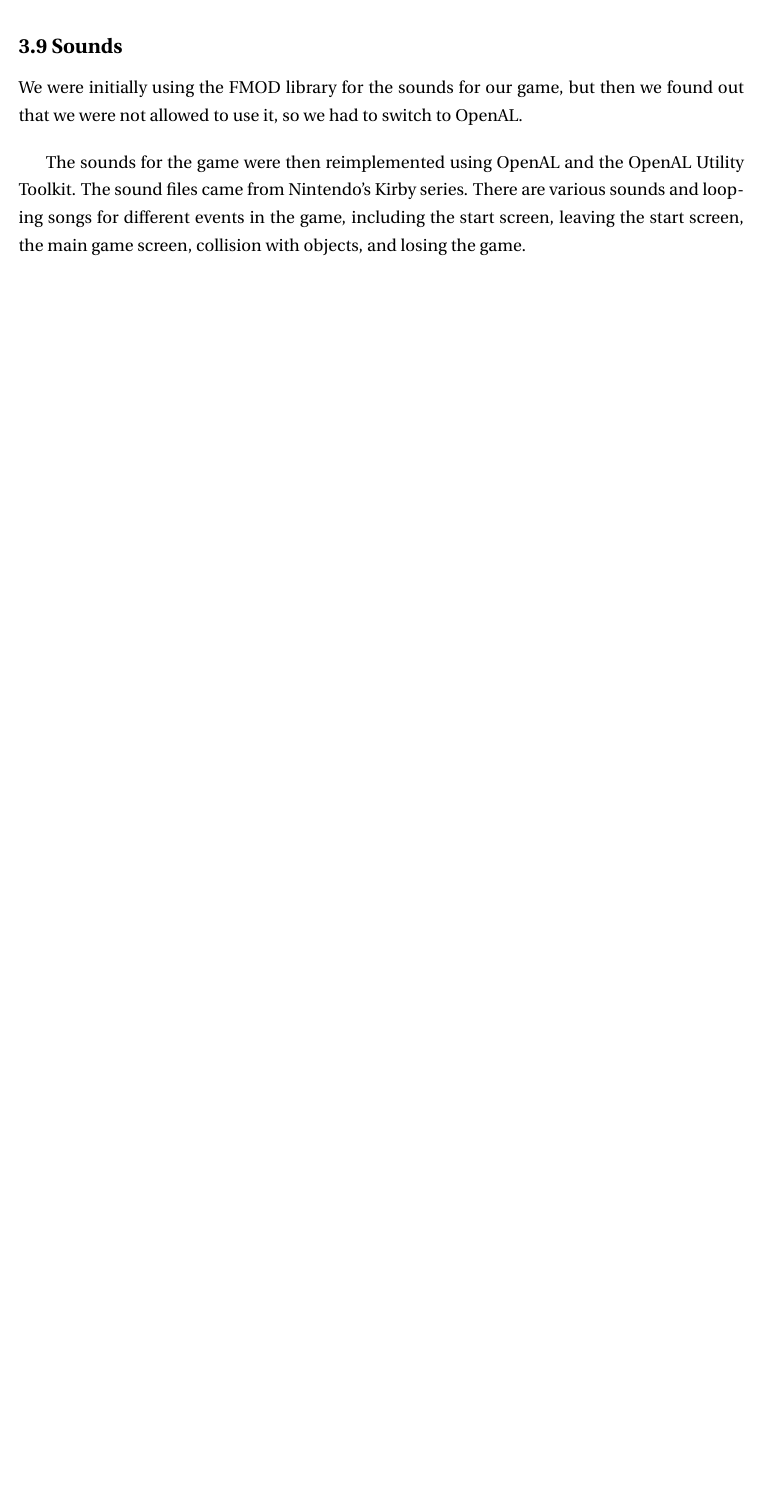
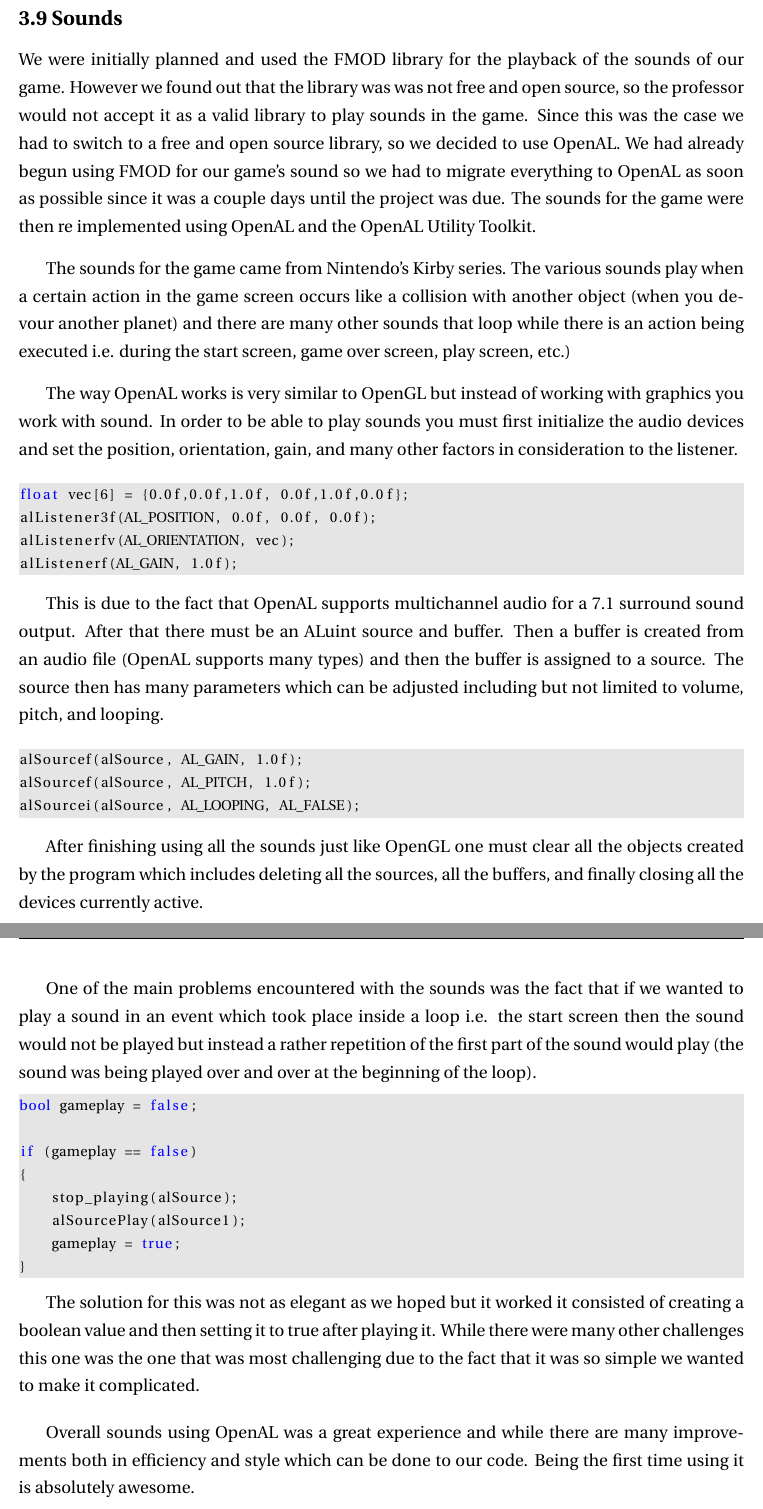
Before and after one commit to vinlara/cs335project, a LaTeX document (technical_report/technical_report.tex): part of page 16 of 20 before the commit and two parts of pages 16 and 17 of 21 after it, the two joined at a grey line, cut so that both start at the same text, the shorter picture padded with empty space. Compiled offline with pdfLaTeX.

Commit message:
fixed sound portion of report

```diff
--- a/technical_report/technical_report.tex
+++ b/technical_report/technical_report.tex
@@ -375,9 +375,46 @@ if ( a->pos[0] <= ( 3.0 * tmpx ) &&
 \newpage
 \subsection*{3.9 Sounds}
 \addcontentsline{toc}{subsection}{3.9 Sounds}
-We were initially using the FMOD library for the sounds for our game, but then we found out that we were not allowed to use it, so we had to switch to OpenAL. \bigskip
+We were initially planned and used the FMOD library for the playback of the sounds of our game. However we found out that the library was was not free and open source, so the professor would not accept it as a valid library to play sounds in the game. Since this was the case we had to switch to a free and open source library, so we decided to use OpenAL. We had already begun using FMOD for our game's sound so we had to migrate everything to OpenAL as soon as possible since it was a couple days until the project was due. The sounds for the game were then re implemented using OpenAL and the OpenAL Utility Toolkit. \bigskip
 
-The sounds for the game were then reimplemented using OpenAL and the OpenAL Utility Toolkit. The sound files came from Nintendo's Kirby series. There are various sounds and looping songs for different events in the game, including the start screen, leaving the start screen, the main game screen, collision with objects, and losing the game.
+The sounds for the game came from Nintendo's Kirby series. The various sounds play when a certain action in the game screen occurs like a collision with another object (when you devour another planet) and there are many other sounds that loop while there is an action being executed i.e. during the start screen, game over screen, play screen, etc.) \bigskip
+
+The way OpenAL works is very similar to OpenGL but instead of working with graphics you work with sound. In order to be able to play sounds you must first initialize the audio devices and set the position, orientation, gain, and many other factors in consideration to the listener. \bigskip
+
+\begin{lstlisting}
+float vec[6] = {0.0f,0.0f,1.0f, 0.0f,1.0f,0.0f};
+alListener3f(AL_POSITION, 0.0f, 0.0f, 0.0f);
+alListenerfv(AL_ORIENTATION, vec);
+alListenerf(AL_GAIN, 1.0f);
+\end{lstlisting}
+
+\medskip This is due to the fact that OpenAL supports multichannel audio for a 7.1 surround sound output. After that there must be an ALuint source and buffer. Then a buffer is created from an audio file (OpenAL supports many types) and then the buffer is assigned to a source. The source then has many parameters which can be adjusted including but not limited to volume, pitch, and looping. \bigskip
+
+\begin{lstlisting}
+alSourcef(alSource, AL_GAIN, 1.0f);
+alSourcef(alSource, AL_PITCH, 1.0f);
+alSourcei(alSource, AL_LOOPING, AL_FALSE);
+\end{lstlisting}
+
+\medskip After finishing using all the sounds just like OpenGL one must clear all the objects created by the program which includes deleting all the sources, all the buffers, and finally closing all the devices currently active. \bigskip
+
+One of the main problems encountered with the sounds was the fact that if we wanted to play a sound in an event which took place inside a loop i.e. the start screen then the sound would not be played but instead a rather repetition of the first part of the sound would play (the sound was being played over and over at the beginning of the loop).
+
+\begin{lstlisting}
+bool gameplay = false;
+
+if (gameplay == false)
+{
+	stop_playing(alSource);
+	alSourcePlay(alSource1);
+	gameplay = true;
+}
+\end{lstlisting}
+
+The solution for this was not as elegant as we hoped but it worked it consisted of creating a boolean value and then setting it to true after playing it. While there were many other challenges this one was the one that was most challenging due to the fact that it was so simple we wanted to make it complicated. \bigskip
+
+Overall sounds using OpenAL was a great experience and while there are many improvements both in efficiency and style which can be done to our code. Being the first time using it is absolutely awesome.
+
 
 % Score
 \newpage
```
Also changed, not shown: 5 other files.
